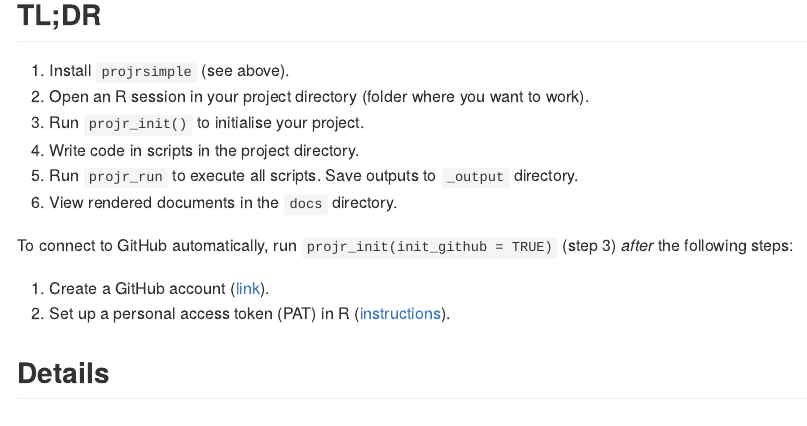
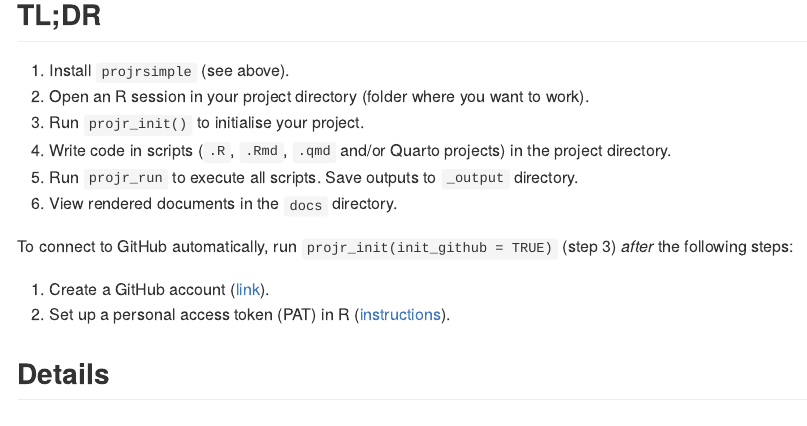
Before and after one commit to MiguelRodo/projrsimple, an R Markdown document (README.Rmd): the page in a window 1100 px wide, from 470 px down. Rendered offline with R 4.5, knitr and Pandoc, with nearby package versions; badge pictures from the web are left out.

Commit message:
Address check errors

```diff
--- a/.github/workflows/R-CMD-check.yaml
+++ b/.github/workflows/R-CMD-check.yaml
@@ -40,6 +40,9 @@
           http-user-agent: ${{ matrix.config.http-user-agent }}
           use-public-rspm: true
 
+      - name: Install Quarto
+        uses: quarto-dev/quarto-actions/setup@v2
+
       - uses: r-lib/actions/setup-r-dependencies@v2
         with:
           extra-packages: any::rcmdcheck
--- a/README.Rmd
+++ b/README.Rmd
@@ -41,7 +41,7 @@
 1. Install `projrsimple` (see above).
 2. Open an R session in your project directory (folder where you want to work).
 3. Run `projr_init()` to initialise your project.
-4. Write code in scripts in the project directory.
+4. Write code in scripts (`.R`, `.Rmd`, `.qmd` and/or Quarto projects) in the project directory.
 5. Run `projr_run` to execute all scripts. Save outputs to `_output` directory.
 6. View rendered documents in the `docs` directory.
 
```
Also changed, not shown: README.md, 3 other files.
